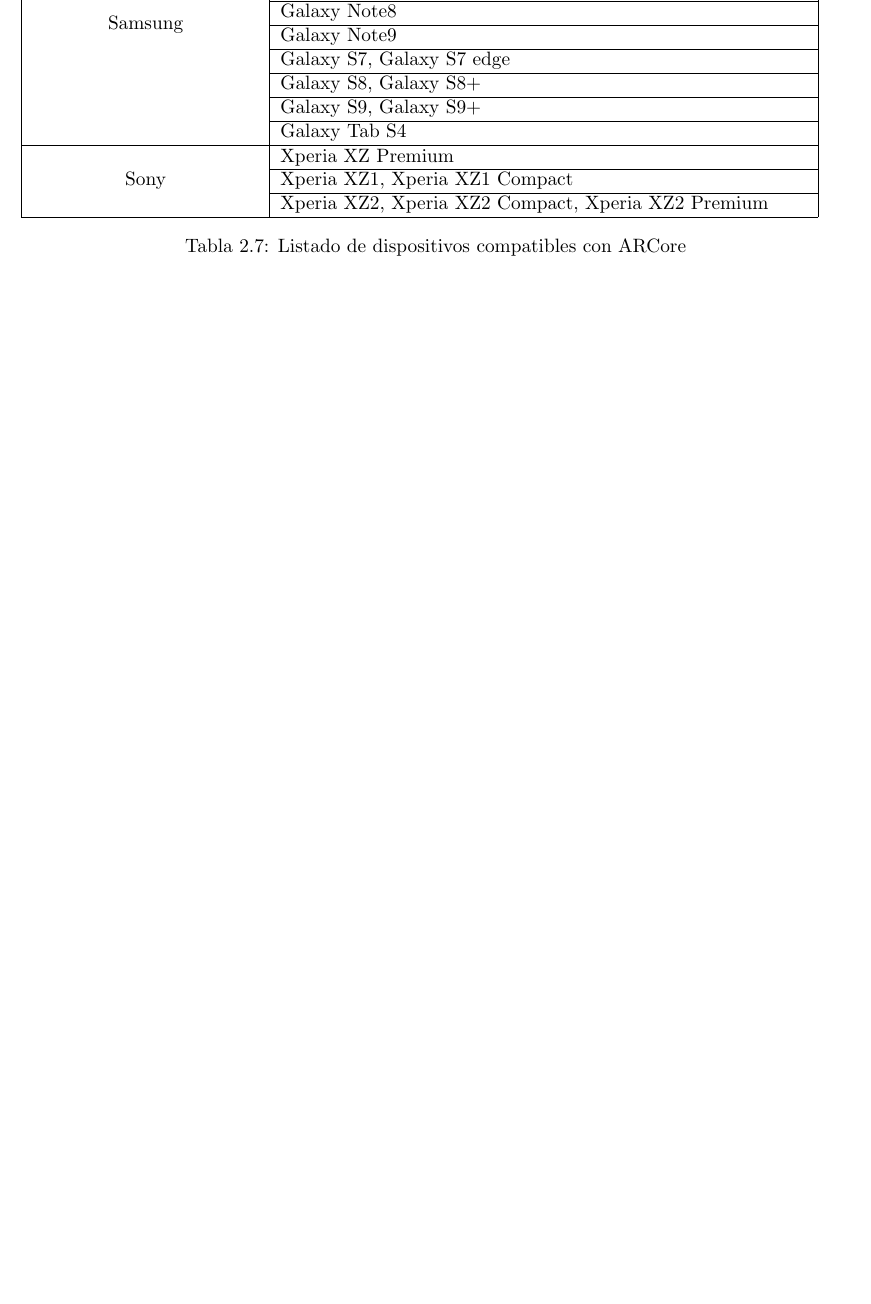
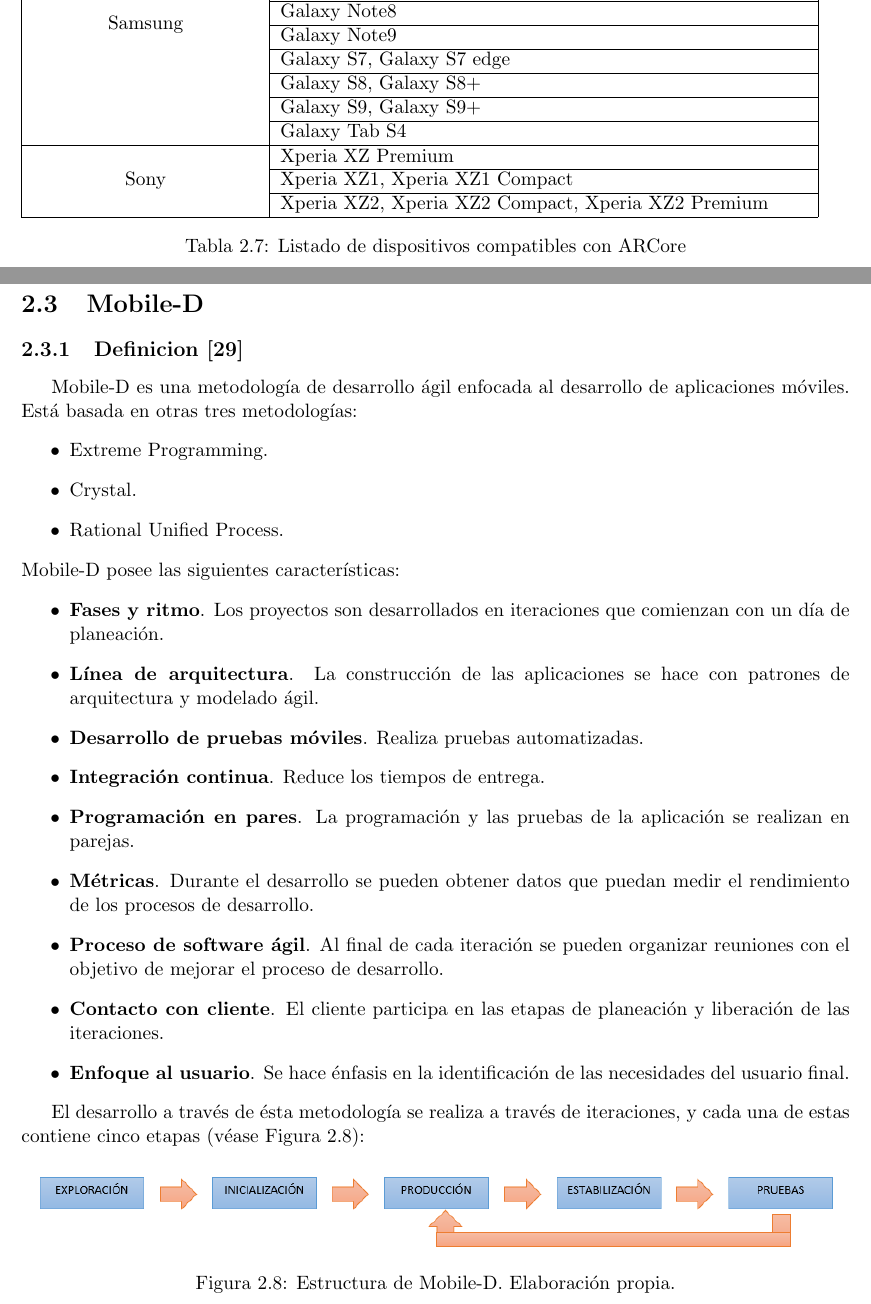
Before and after one commit to Steven0110/TT2018-A002, a LaTeX thesis (TT2018-A002/TT2018-A002.tex, which reads TT2018-A002/marcoTeorico/secciones/mobile-d.tex): part of page 32 of 82 before the commit and two parts of pages 32 and 33 of 84 after it, the two joined at a grey line, cut so that both start at the same text, the shorter picture padded with empty space. Compiled offline with pdfLaTeX.

Commit message:
Mobile-D agregado al marco teórico

```diff
--- a/TT2018-A002/marcoTeorico/secciones/mobile-d.tex
+++ b/TT2018-A002/marcoTeorico/secciones/mobile-d.tex
@@ -0,0 +1,33 @@
+\clearpage
+\section{Mobile-D}
+\subsection{Definicion \cite{B30}}
+Mobile-D es una metodología de desarrollo ágil enfocada al desarrollo de aplicaciones móviles. Está basada en otras tres metodologías:
+\begin{itemize}
+	\item Extreme Programming.
+	\item Crystal.
+	\item Rational Unified Process.
+\end{itemize}
+Mobile-D posee las siguientes características:
+\begin{itemize}
+	\item \textbf{Fases y ritmo}. Los proyectos son desarrollados en iteraciones que comienzan con un día de planeación.
+	\item \textbf{Línea de arquitectura}. La construcción de las aplicaciones se hace con patrones de arquitectura y modelado ágil.
+	\item \textbf{Desarrollo de pruebas móviles}. Realiza pruebas automatizadas.
+	\item \textbf{Integración continua}. Reduce los tiempos de entrega.
+	\item \textbf{Programación en pares}. La programación y las pruebas de la aplicación se realizan en parejas.
+	\item \textbf{Métricas}. Durante el desarrollo se pueden obtener datos que puedan medir el rendimiento de los procesos de desarrollo.
+	\item \textbf{Proceso de software ágil}. Al final de cada iteración se pueden organizar reuniones con el objetivo de mejorar el proceso de desarrollo.
+	\item \textbf{Contacto con cliente}. El cliente participa en las etapas de planeación y liberación de las iteraciones.
+	\item \textbf{Enfoque al usuario}. Se hace énfasis en la identificación de las necesidades del usuario final.
+\end{itemize}
+
+El desarrollo a través de ésta metodología se realiza a través de iteraciones, y cada una de estas contiene cinco etapas (véase Figura 2.8):
+\begin{figure}[h!]
+	\centering
+	\includegraphics[width=16cm]{imagenes/marcoteorico/mobiled.png}
+	\caption{Estructura de Mobile-D. Elaboración propia.}
+	\label{fig:mobiled}
+\end{figure}
+\begin{itemize}
+	\item \textbf{Exploración}. El propósito de esta fase es establecer las bases iniciales para el desarrollo del proyecto. Aquí se definen a los involucrados en el proyecto y su participación, el alcance de la aplicación, las iteraciones que se harán en total para todo el proyecto, y pruebas de contexto del software que se planea emplear. Ésta fase se realiza solamente en la primer iteración (iteración 0).
+	\item \textbf{Inicialización}. En ésta fase se define el entorno de trabajo del proyecto (las herramientas, versiones y dispositivos que se usarán) y la arquitectura que tendrá el sistema. De igual forma, ésta fase sólo se realiza en la primer iteración (iteración 0).
+	\item \textbf{Producción}. En ésta fase se realiza la programación del sistema. Se desarrolla lo planeado en la etapa de exploración.
```
Also changed, not shown: TT2018-A002/TT2018-A002.tex (+2 -1 lines), TT2018-A002/bibliografia/bibliografia.tex (+6 -8 lines), TT2018-A002/imagenes/marcoteorico/mobiled.png (added), TT2018-A002/marcoTeorico/secciones/mobile-d.tex (3 more changed lines).
